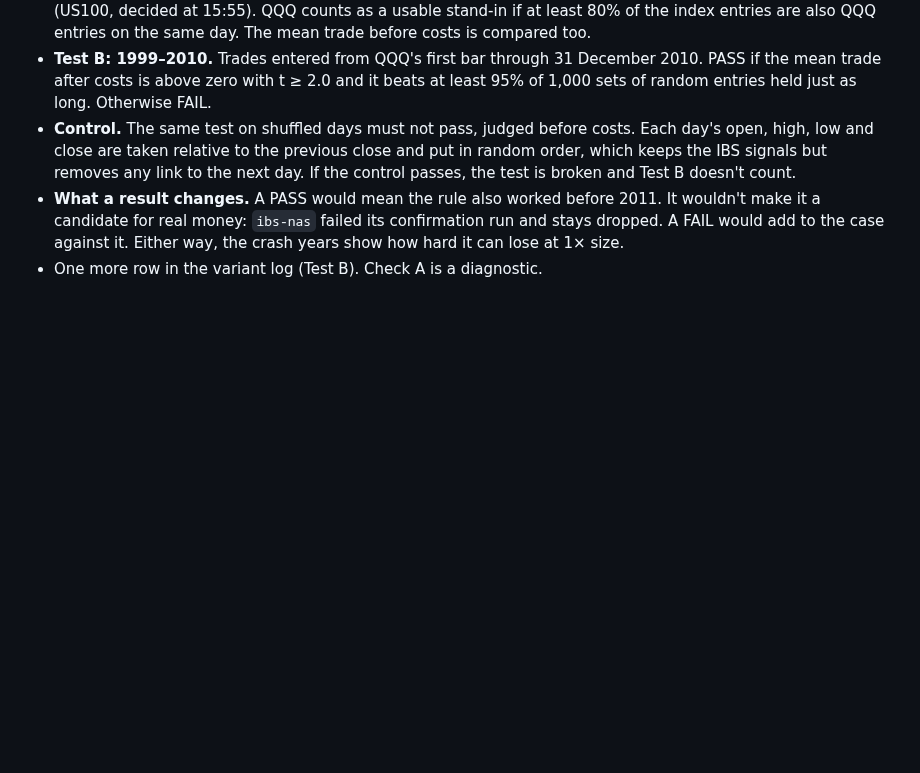
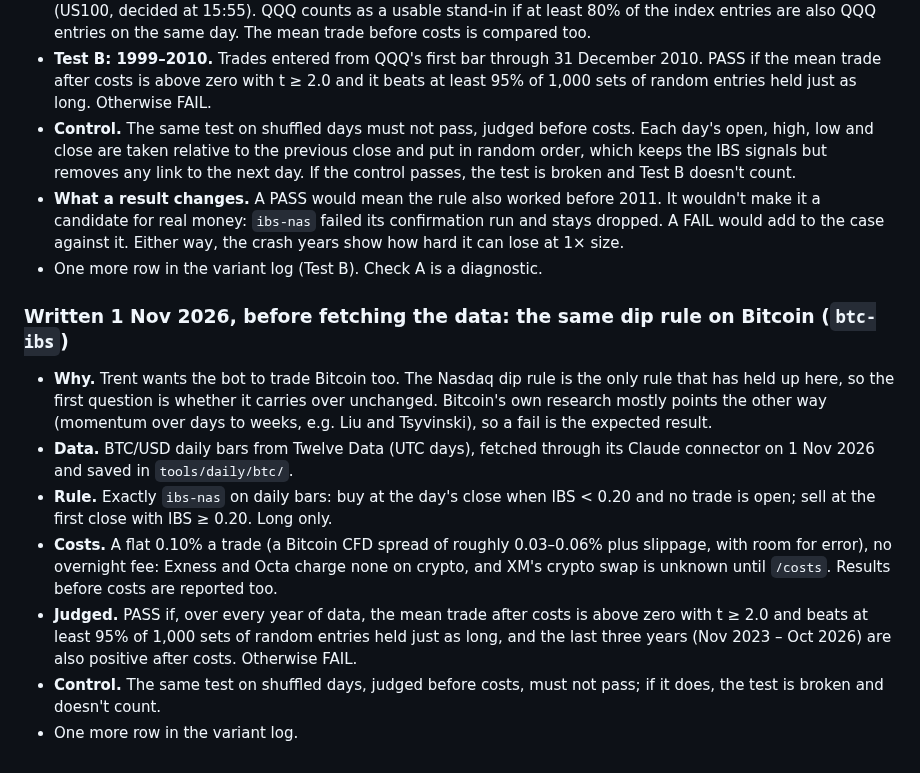
Before and after one commit to trentrafferty2001-svg/ictbot-tests, a Markdown page: tools/replay/RULES.md, the part around the change. GitHub-like rendering; blank space fills up the shorter version.

Commit message:
Rules for btc-ibs: the Nasdaq dip rule on Bitcoin, written before fetching the data
Co-Authored-By: Claude Opus 5.5 <noreply@anthropic.com>
Claude-Session: https://claude.ai/code/session_01GLcDp3HqKHE8b3MHiMCpxv

```diff
--- a/tools/replay/RULES.md
+++ b/tools/replay/RULES.md
@@ -383,3 +383,13 @@ Win rate, average win and loss, profit factor, worst drawdown and return at 1×
 - **Control.** The same test on shuffled days must not pass, judged before costs. Each day's open, high, low and close are taken relative to the previous close and put in random order, which keeps the IBS signals but removes any link to the next day. If the control passes, the test is broken and Test B doesn't count.
 - **What a result changes.** A PASS would mean the rule also worked before 2011. It wouldn't make it a candidate for real money: `ibs-nas` failed its confirmation run and stays dropped. A FAIL would add to the case against it. Either way, the crash years show how hard it can lose at 1× size.
 - One more row in the variant log (Test B). Check A is a diagnostic.
+
+### Written 1 Nov 2026, before fetching the data: the same dip rule on Bitcoin (`btc-ibs`)
+
+- **Why.** Trent wants the bot to trade Bitcoin too. The Nasdaq dip rule is the only rule that has held up here, so the first question is whether it carries over unchanged. Bitcoin's own research mostly points the other way (momentum over days to weeks, e.g. Liu and Tsyvinski), so a fail is the expected result.
+- **Data.** BTC/USD daily bars from Twelve Data (UTC days), fetched through its Claude connector on 1 Nov 2026 and saved in `tools/daily/btc/`.
+- **Rule.** Exactly `ibs-nas` on daily bars: buy at the day's close when IBS < 0.20 and no trade is open; sell at the first close with IBS ≥ 0.20. Long only.
+- **Costs.** A flat 0.10% a trade (a Bitcoin CFD spread of roughly 0.03–0.06% plus slippage, with room for error), no overnight fee: Exness and Octa charge none on crypto, and XM's crypto swap is unknown until `/costs`. Results before costs are reported too.
+- **Judged.** PASS if, over every year of data, the mean trade after costs is above zero with t ≥ 2.0 and beats at least 95% of 1,000 sets of random entries held just as long, and the last three years (Nov 2023 – Oct 2026) are also positive after costs. Otherwise FAIL.
+- **Control.** The same test on shuffled days, judged before costs, must not pass; if it does, the test is broken and doesn't count.
+- One more row in the variant log.
```
